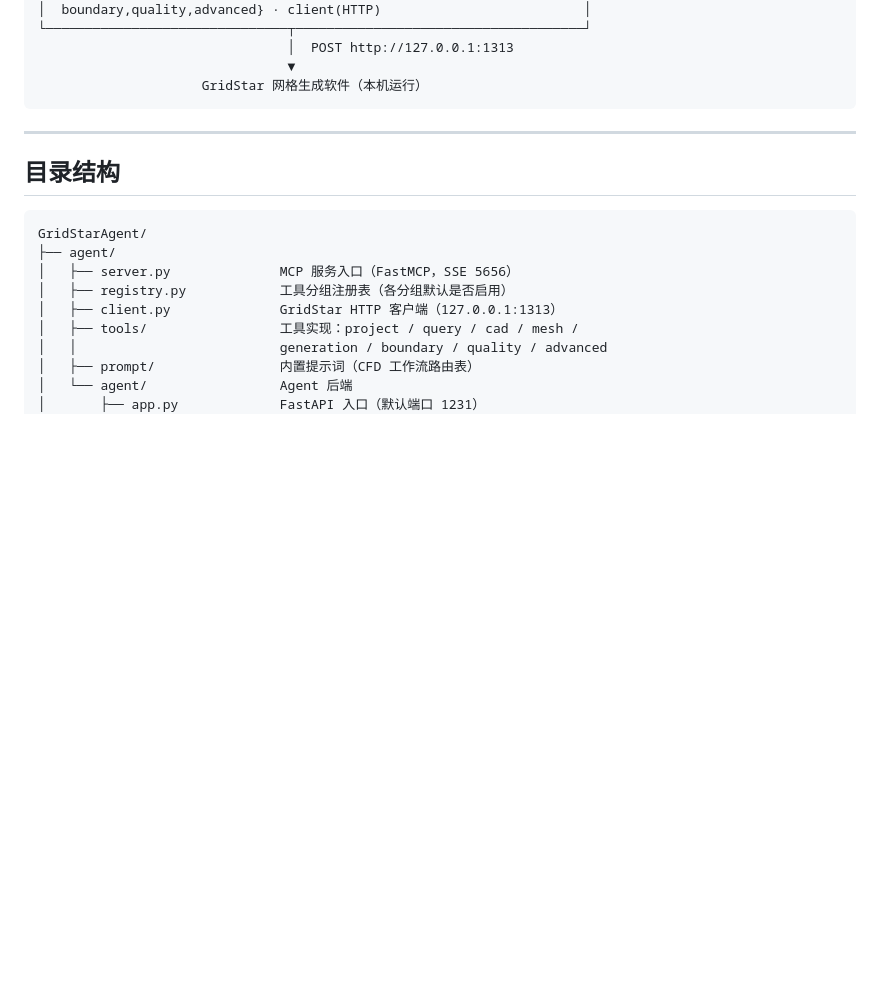
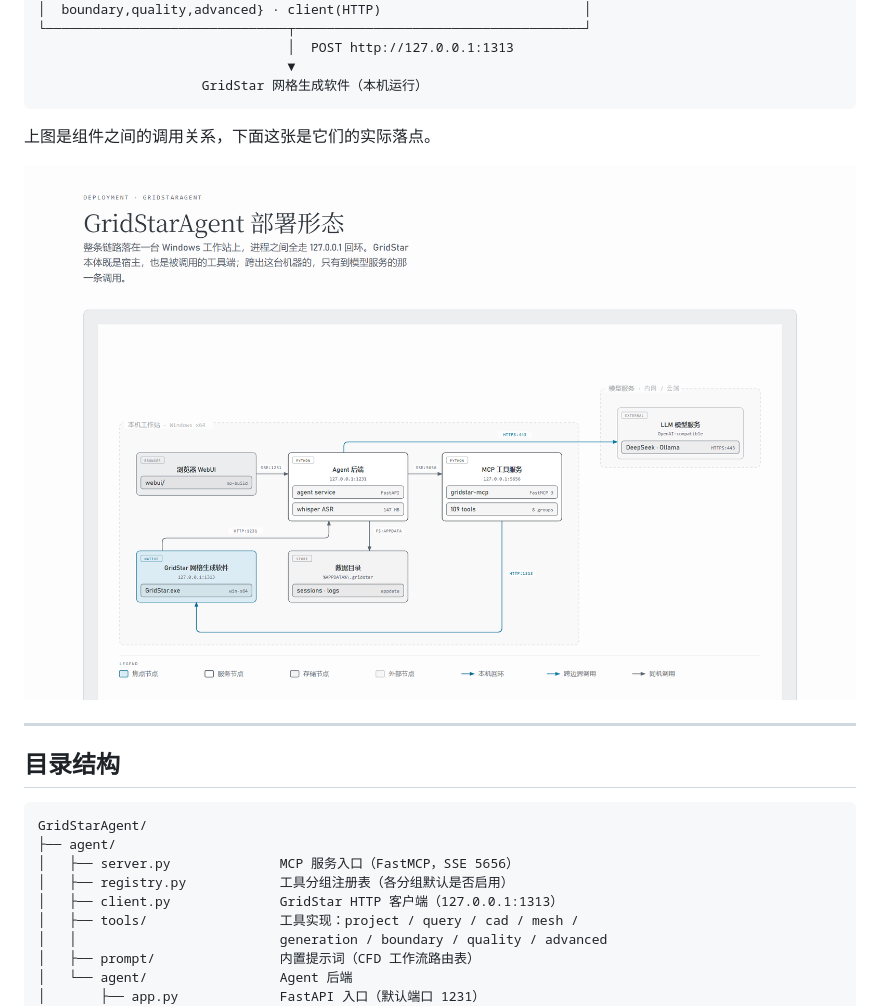
Before and after one commit to Tsoloder/GridStarAgent, a Markdown page: README.md, the part around the change. GitHub-like rendering; pictures changed too: docs/images/gridstaragent-deployment.png (added); blank space fills up the shorter version.

Commit message:
docs(readme): 系统架构补充部署形态图

````diff
--- a/README.md
+++ b/README.md
@@ -47,6 +47,10 @@ GridStar 网格生成软件的 AI 智能助手：把「CAD 导入 → 水密处
                                 ▼
                      GridStar 网格生成软件（本机运行）
 ```
+
+上图是组件之间的调用关系，下面这张是它们的实际落点。
+
+![GridStarAgent 部署形态](docs/images/gridstaragent-deployment.png)
 
 ---
 
````
